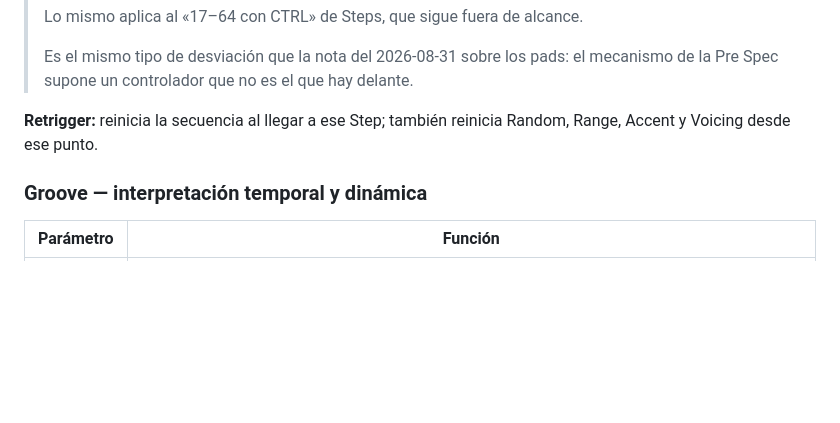
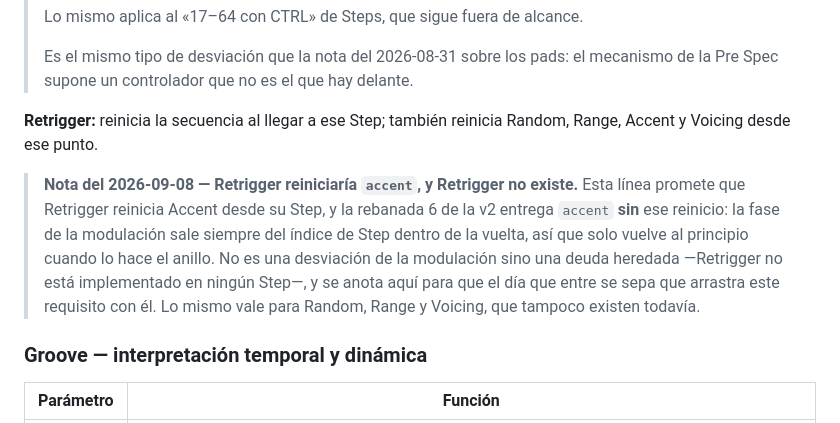
Before and after one commit to hernanflores/torax-h0, a Markdown page: Pre Spec Torax H-0.md, the part around one of its changes. Drawn GitHub-style; blank space fills up the shorter version.

```diff
--- a/Pre Spec Torax H-0.md
+++ b/Pre Spec Torax H-0.md
@@ -301,6 +331,16 @@ En la práctica: Steps largos contra una Phrase de 16 posiciones generan desfase
 
 **Retrigger:** reinicia la secuencia al llegar a ese Step; también reinicia Random, Range, Accent y Voicing desde ese punto.
 
+> **Nota del 2026-09-08 — Retrigger reiniciaría `accent`, y Retrigger no
+> existe.** Esta línea promete que Retrigger reinicia Accent desde su Step, y la
+> rebanada 6 de la v2 entrega `accent` **sin** ese reinicio: la fase de la
+> modulación sale siempre del índice de Step dentro de la vuelta, así que solo
+> vuelve al principio cuando lo hace el anillo. No es una desviación de la
+> modulación sino una deuda heredada —Retrigger no está implementado en ningún
+> Step—, y se anota aquí para que el día que entre se sepa que arrastra este
+> requisito con él. Lo mismo vale para Random, Range y Voicing, que tampoco
+> existen todavía.
+
 ### Groove — interpretación temporal y dinámica
 
 | Parámetro | Función |
```
Also changed, not shown: other parts of Pre Spec Torax H-0.md (+59 -0 lines).
